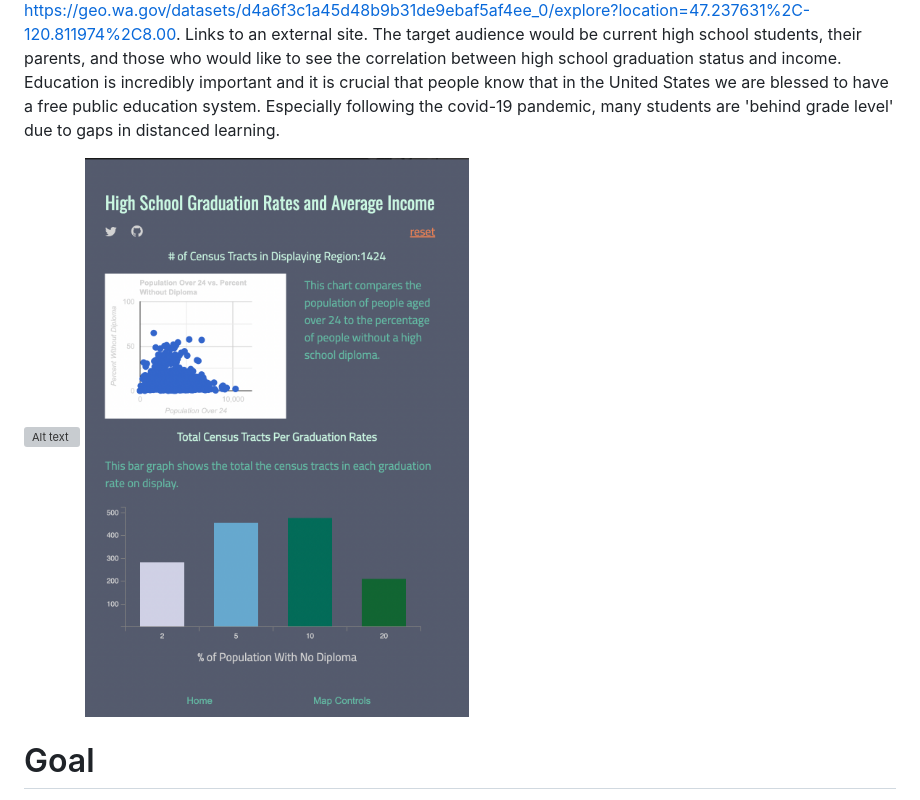
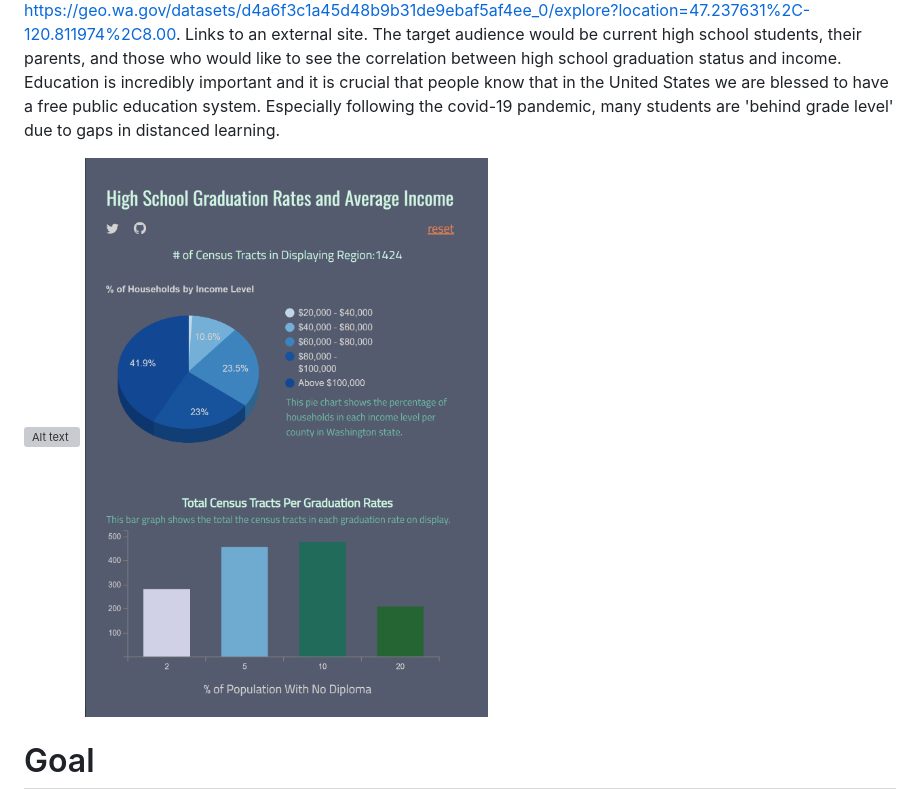
Before and after one commit to Jason-Simi/458_Graduation_Success, a Markdown page: README.md, the part around the change. GitHub-like rendering; pictures changed too: img/dash_2.png (added); grey boxes are pictures that could not be loaded.

Commit message:
updated dashboard image in readme

```diff
--- a/README.md
+++ b/README.md
@@ -12,7 +12,7 @@ For our project, we would like to visualize high school graduation rates with av
 
 
 ![Alt text](img/map.png)
-![Alt text](img/dash.png)
+![Alt text](img/dash_2.png)
 
 # Goal
 
```
